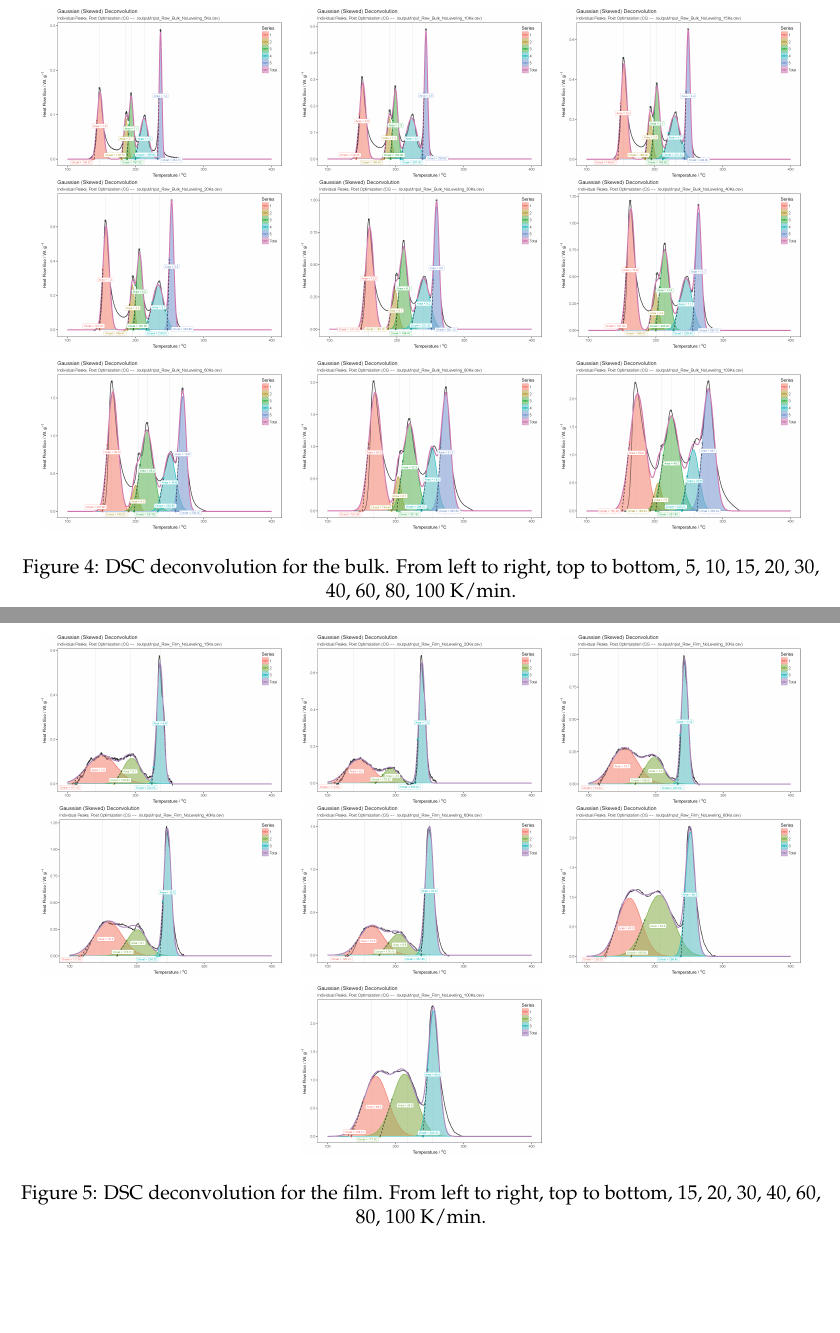
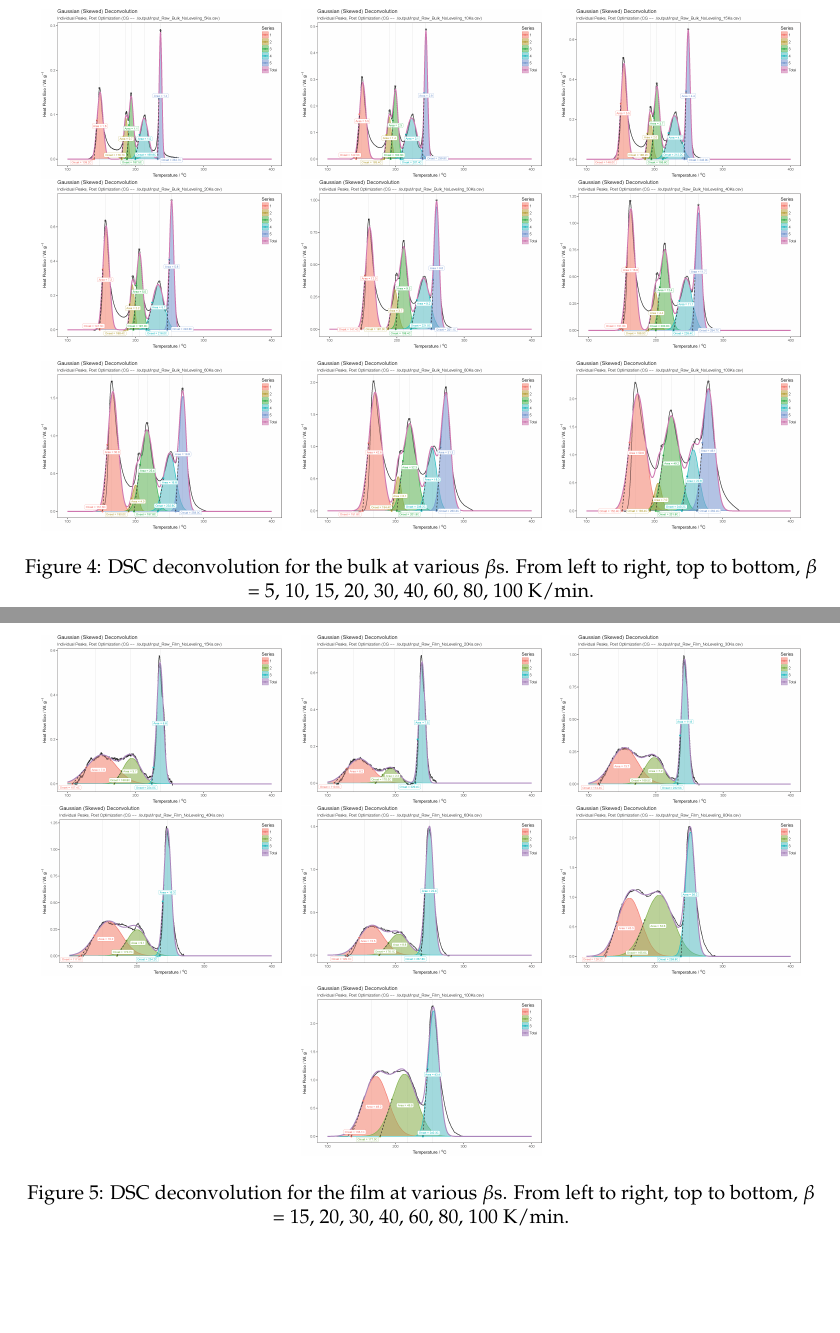
Before and after one commit to PoleScars/Paper01_StructuralEnthalpy, a LaTeX document (Paper01_EnthalpyAndCrystallization.tex): two parts of pages 16 and 17 of 21, joined at a grey line, cut so that both start at the same text. The pictures show the PDF file Paper01_EnthalpyAndCrystallization.pdf that the author committed with the source.

Commit message:
Figures - updating capitions. got to Decon Films.

```diff
--- a/Paper01_EnthalpyAndCrystallization.tex
+++ b/Paper01_EnthalpyAndCrystallization.tex
@@ -194,7 +194,7 @@ It is worth noting the deconvolution fitted 5 crystallisation events for the bul
 	\includegraphics[width=.3\textwidth]{input_Raw_Bulk_NoLeveling_60Ks_result_A5lsc.png}\quad
 	\includegraphics[width=.3\textwidth]{input_Raw_Bulk_NoLeveling_80Ks_result_A5lsc.png}\quad
 	\includegraphics[width=.3\textwidth]{input_Raw_Bulk_NoLeveling_100Ks_result_A5lsc.png}
-	\caption{\acrshort{dsc} deconvolution for the bulk. From left to right, top to bottom, 5, 10, 15, 20, 30, 40, 60, 80, 100 K/min.}
+	\caption{\acrshort{dsc} deconvolution for the bulk at various \glspl{ht}. From left to right, top to bottom, \gls{ht} = 5, 10, 15, 20, 30, 40, 60, 80, 100 K/min.}
 	\label{fig:DSC_Bulk_Decon}
 \end{figure}
 
@@ -210,7 +210,7 @@ It is worth noting the deconvolution fitted 5 crystallisation events for the bul
 	\includegraphics[width=.3\textwidth]{input_Raw_Film_NoLeveling_80Ks_result_A5lsc.png}
 	\medskip
 	\includegraphics[width=.3\textwidth]{input_Raw_Film_NoLeveling_100Ks_result_A5lsc.png}
-	\caption{\acrshort{dsc} deconvolution for the film. From left to right, top to bottom, 15, 20, 30, 40, 60, 80, 100 K/min.}
+	\caption{\acrshort{dsc} deconvolution for the film at various \glspl{ht}. From left to right, top to bottom, \gls{ht} = 15, 20, 30, 40, 60, 80, 100 K/min.}
 	\label{fig:DSC_Film_Decon}
 \end{figure}
 
```
Also changed, not shown: Paper01_EnthalpyAndCrystallization.pdf, Paper01_EnthalpyAndCrystallization.tex (6 more changed lines), 4 other files.
